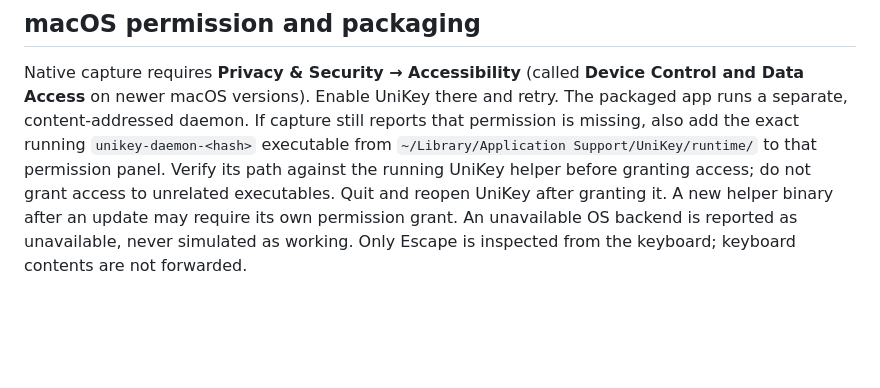
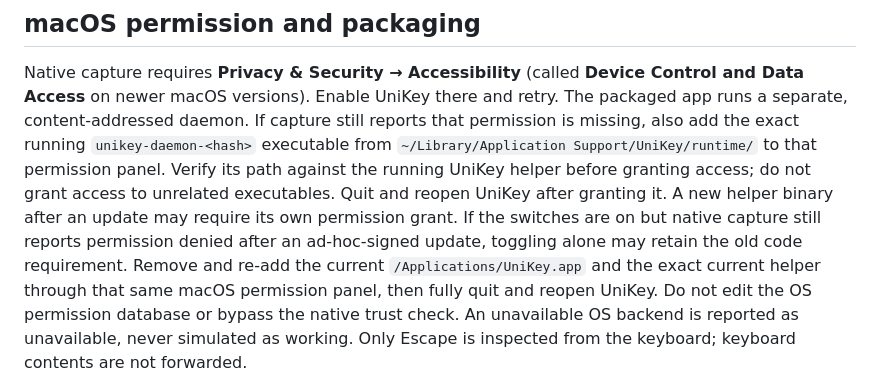
Before and after one commit to Harshit745/unikey, a Markdown page: docs/SHARED_CURSOR.md, the part around the change. Drawn GitHub-style; blank space fills up the shorter version.

Commit message:
docs: explain refreshing stale ad-hoc Accessibility grants [skip ci]

```diff
--- a/docs/SHARED_CURSOR.md
+++ b/docs/SHARED_CURSOR.md
@@ -33,6 +33,11 @@ reports that permission is missing, also add the exact running
 Verify its path against the running UniKey helper before granting access; do not
 grant access to unrelated executables. Quit and reopen UniKey after granting it.
 A new helper binary after an update may require its own permission grant.
+If the switches are on but native capture still reports permission denied after
+an ad-hoc-signed update, toggling alone may retain the old code requirement.
+Remove and re-add the current `/Applications/UniKey.app` and the exact current
+helper through that same macOS permission panel, then fully quit and reopen
+UniKey. Do not edit the OS permission database or bypass the native trust check.
 An unavailable OS backend is reported as unavailable, never simulated as working.
 Only Escape is inspected from the keyboard; keyboard contents are not forwarded.
 
```
